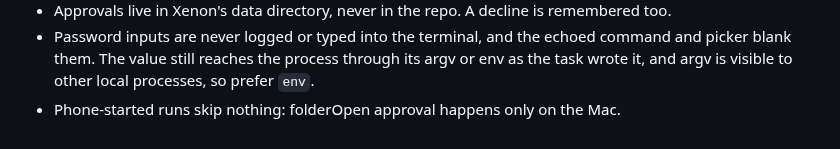
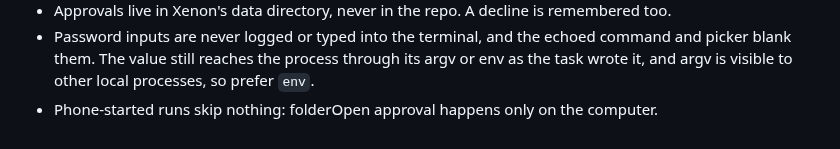
Before and after one commit to mpalczew/xenon, a Markdown page: docs/designs/vscode-tasks.md, the part around the change. Rendered like a GitHub page.

```diff
--- a/docs/designs/vscode-tasks.md
+++ b/docs/designs/vscode-tasks.md
@@ -57,4 +57,4 @@ ignored.
 - Password inputs are never logged or typed into the terminal, and the echoed command
   and picker blank them. The value still reaches the process through its argv or env as
   the task wrote it, and argv is visible to other local processes, so prefer `env`.
-- Phone-started runs skip nothing: folderOpen approval happens only on the Mac.
+- Phone-started runs skip nothing: folderOpen approval happens only on the computer.
```
Also changed, not shown: docs/designs/mobile-remote-v2.md (+14 -14 lines), docs/designs/workspace-worklist.md (+2 -2 lines).
